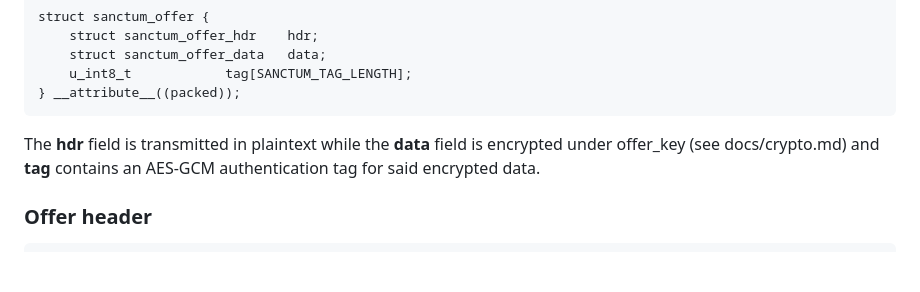
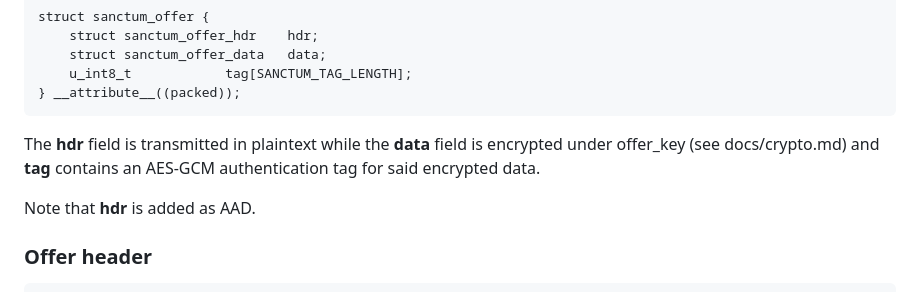
Before and after one commit to jorisvink/sanctum, a Markdown page: docs/protocol.md, the part around the change. Rendered like a GitHub page; blank space fills up the shorter version.

Commit message:
be clear on hdr being in aad

````diff
--- a/docs/protocol.md
+++ b/docs/protocol.md
@@ -58,6 +58,8 @@ The **hdr** field is transmitted in plaintext while the **data** field
 is encrypted under offer_key (see docs/crypto.md) and **tag** contains
 an AES-GCM authentication tag for said encrypted data.
 
+Note that **hdr** is added as AAD.
+
 ### Offer header
 
 ```
````
